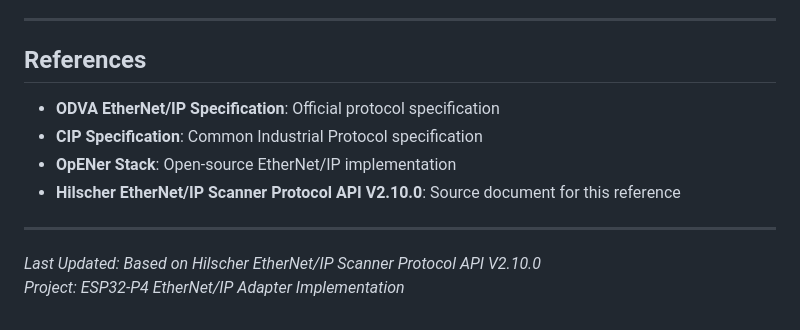
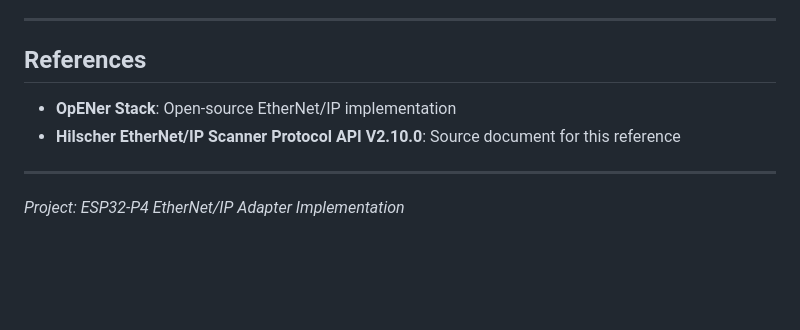
Before and after one commit to AGSweeney/ESP32p4-EIP, a Markdown page: docs/EtherNetIP_Protocol_Reference.md, the part around the change. GitHub-like rendering; blank space fills up the shorter version.

```diff
--- a/docs/EtherNetIP_Protocol_Reference.md
+++ b/docs/EtherNetIP_Protocol_Reference.md
@@ -736,12 +736,9 @@ Format: [Port, Link, ...] Class, Instance, Attribute
 
 ## References
 
-- **ODVA EtherNet/IP Specification**: Official protocol specification
-- **CIP Specification**: Common Industrial Protocol specification
 - **OpENer Stack**: Open-source EtherNet/IP implementation
 - **Hilscher EtherNet/IP Scanner Protocol API V2.10.0**: Source document for this reference
 
 ---
 
-*Last Updated: Based on Hilscher EtherNet/IP Scanner Protocol API V2.10.0*
 *Project: ESP32-P4 EtherNet/IP Adapter Implementation*
```
